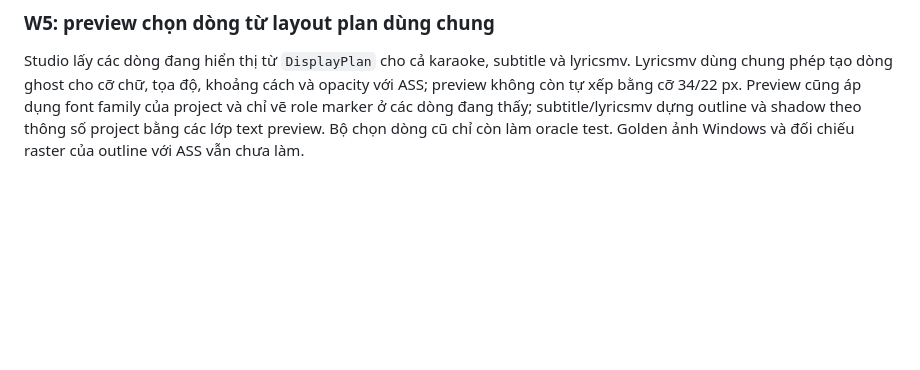
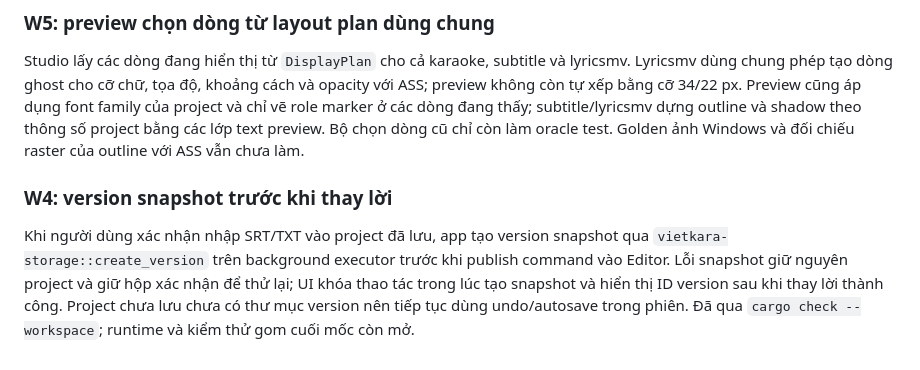
Before and after one commit to NDCLI/VietKaraStudio, a Markdown page: docs/windows-plan.md, the part around the change. Drawn GitHub-style; blank space fills up the shorter version.

Commit message:
Snapshot project before confirming lyrics import

```diff
--- a/docs/windows-plan.md
+++ b/docs/windows-plan.md
@@ -824,3 +824,13 @@ tọa độ, khoảng cách và opacity với ASS; preview không còn tự xế
 ở các dòng đang thấy; subtitle/lyricsmv dựng outline và shadow theo thông số
 project bằng các lớp text preview. Bộ chọn dòng cũ chỉ còn làm oracle test.
 Golden ảnh Windows và đối chiếu raster của outline với ASS vẫn chưa làm.
+
+### W4: version snapshot trước khi thay lời
+
+Khi người dùng xác nhận nhập SRT/TXT vào project đã lưu, app tạo version
+snapshot qua `vietkara-storage::create_version` trên background executor
+trước khi publish command vào Editor. Lỗi snapshot giữ nguyên project và
+giữ hộp xác nhận để thử lại; UI khóa thao tác trong lúc tạo snapshot và
+hiển thị ID version sau khi thay lời thành công. Project chưa lưu chưa có
+thư mục version nên tiếp tục dùng undo/autosave trong phiên. Đã qua
+`cargo check --workspace`; runtime và kiểm thử gom cuối mốc còn mở.
```
